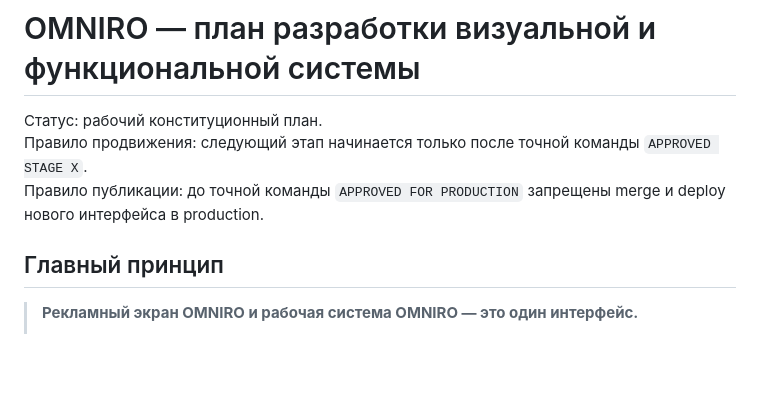
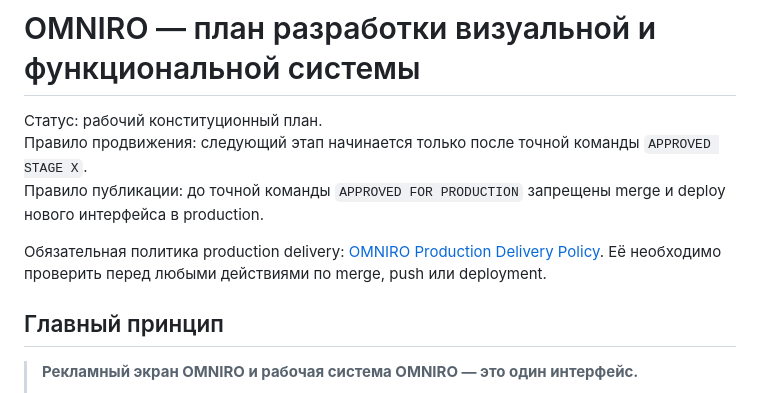
Before and after one commit to alikdov-omnira/omnira, a Markdown page: docs/architecture/omniro-visual-functional-working-plan.md, the part around the change. GitHub-like rendering; blank space fills up the shorter version.

Commit message:
docs: add OMNIRO production delivery policy

```diff
--- a/docs/architecture/omniro-visual-functional-working-plan.md
+++ b/docs/architecture/omniro-visual-functional-working-plan.md
@@ -3,6 +3,8 @@
 Статус: рабочий конституционный план.
 Правило продвижения: следующий этап начинается только после точной команды `APPROVED STAGE X`.
 Правило публикации: до точной команды `APPROVED FOR PRODUCTION` запрещены merge и deploy нового интерфейса в production.
+
+Обязательная политика production delivery: [OMNIRO Production Delivery Policy](./omniro-production-delivery-policy.md). Её необходимо проверить перед любыми действиями по merge, push или deployment.
 
 ## Главный принцип
 
```
Also changed, not shown: docs/architecture/omniro-production-delivery-policy.md (added, +184 -0 lines).
